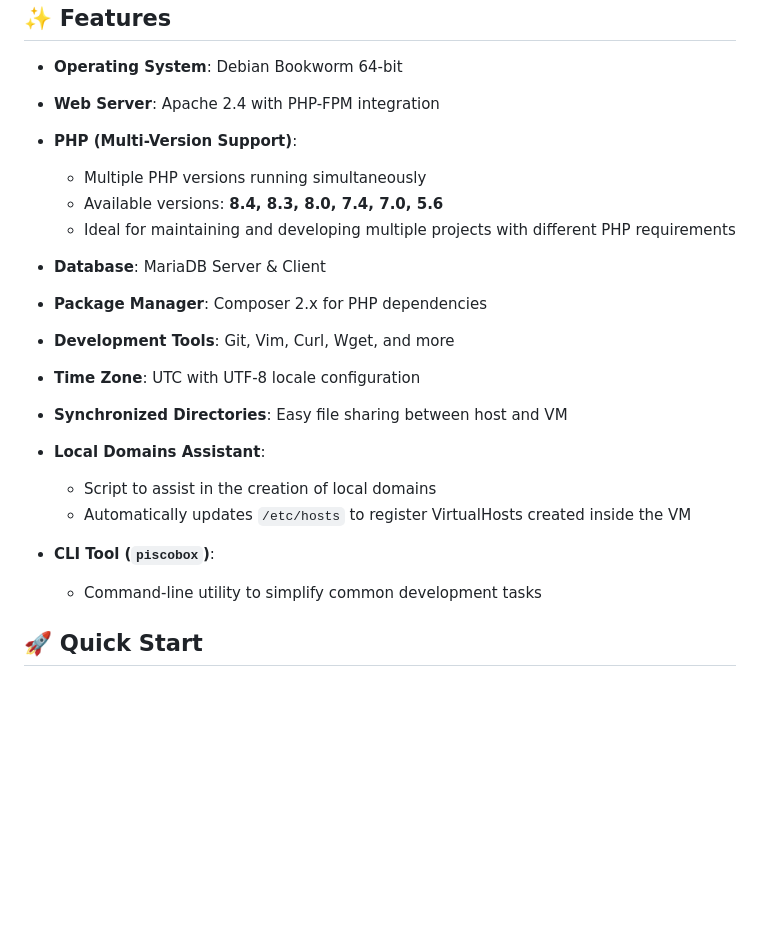
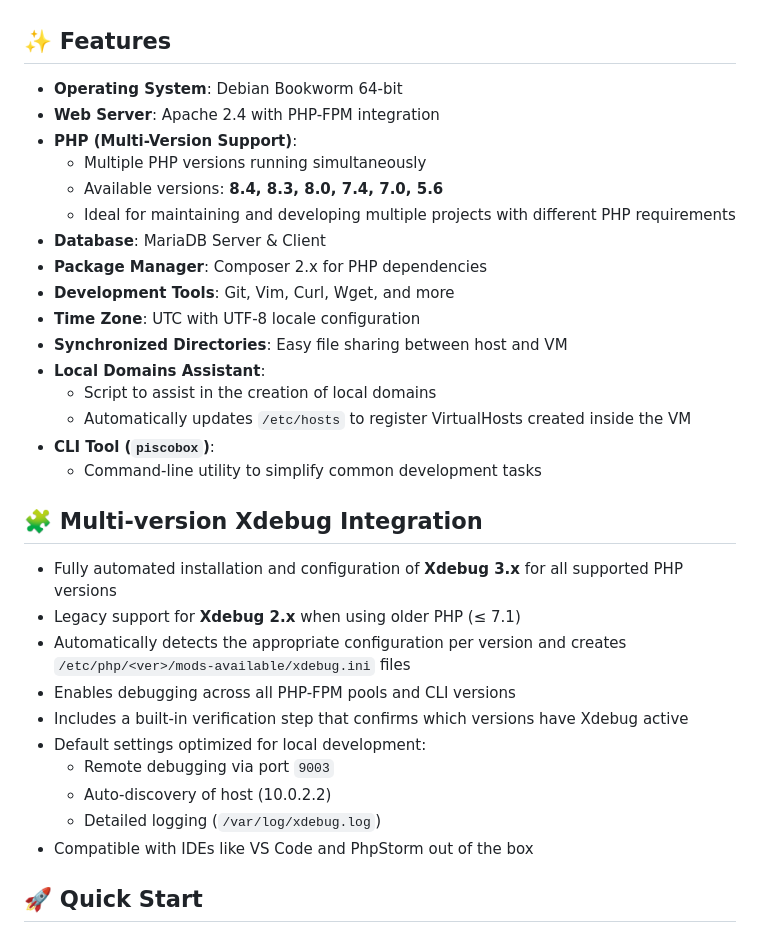
Before and after one commit to philbone/piscobox, a Markdown page: README.md, the part around one of its changes. Rendered like a GitHub page; blank space fills up the shorter version.

```diff
--- a/README.md
+++ b/README.md
@@ -17,7 +17,6 @@ PiscoBox is a ready-to-use Vagrant box built on Debian, providing a complete LAM
 * **Operating System**: Debian Bookworm 64-bit
 * **Web Server**: Apache 2.4 with PHP-FPM integration
 * **PHP (Multi-Version Support)**:
-
   * Multiple PHP versions running simultaneously
   * Available versions: **8.4, 8.3, 8.0, 7.4, 7.0, 5.6**
   * Ideal for maintaining and developing multiple projects with different PHP requirements
@@ -27,12 +26,23 @@ PiscoBox is a ready-to-use Vagrant box built on Debian, providing a complete LAM
 * **Time Zone**: UTC with UTF-8 locale configuration
 * **Synchronized Directories**: Easy file sharing between host and VM
 * **Local Domains Assistant**:
-
   * Script to assist in the creation of local domains
   * Automatically updates `/etc/hosts` to register VirtualHosts created inside the VM
 * **CLI Tool (`piscobox`)**:
+  * Command-line utility to simplify common development tasks
 
-  * Command-line utility to simplify common development tasks
+## 🧩 Multi-version Xdebug Integration
+
+  * Fully automated installation and configuration of **Xdebug 3.x** for all supported PHP versions
+  * Legacy support for **Xdebug 2.x** when using older PHP (≤ 7.1)
+  * Automatically detects the appropriate configuration per version and creates `/etc/php/<ver>/mods-available/xdebug.ini` files
+  * Enables debugging across all PHP-FPM pools and CLI versions
+  * Includes a built-in verification step that confirms which versions have Xdebug active
+  * Default settings optimized for local development:
+    * Remote debugging via port `9003`
+    * Auto-discovery of host (10.0.2.2)
+    * Detailed logging (`/var/log/xdebug.log`)
+  * Compatible with IDEs like VS Code and PhpStorm out of the box
 
 ## 🚀 Quick Start
 
```
Also changed, not shown: other parts of README.md (+41 -0 lines).
